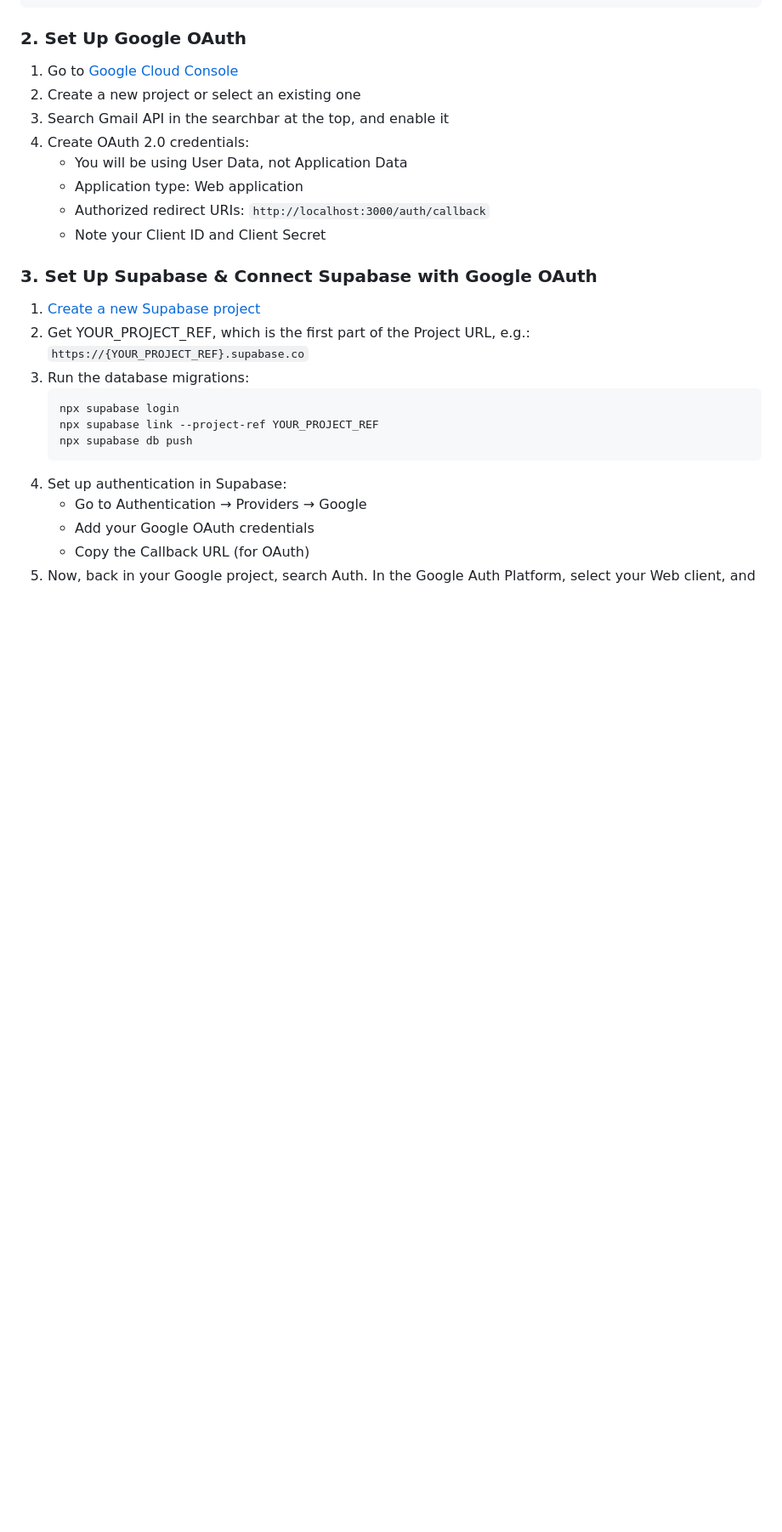
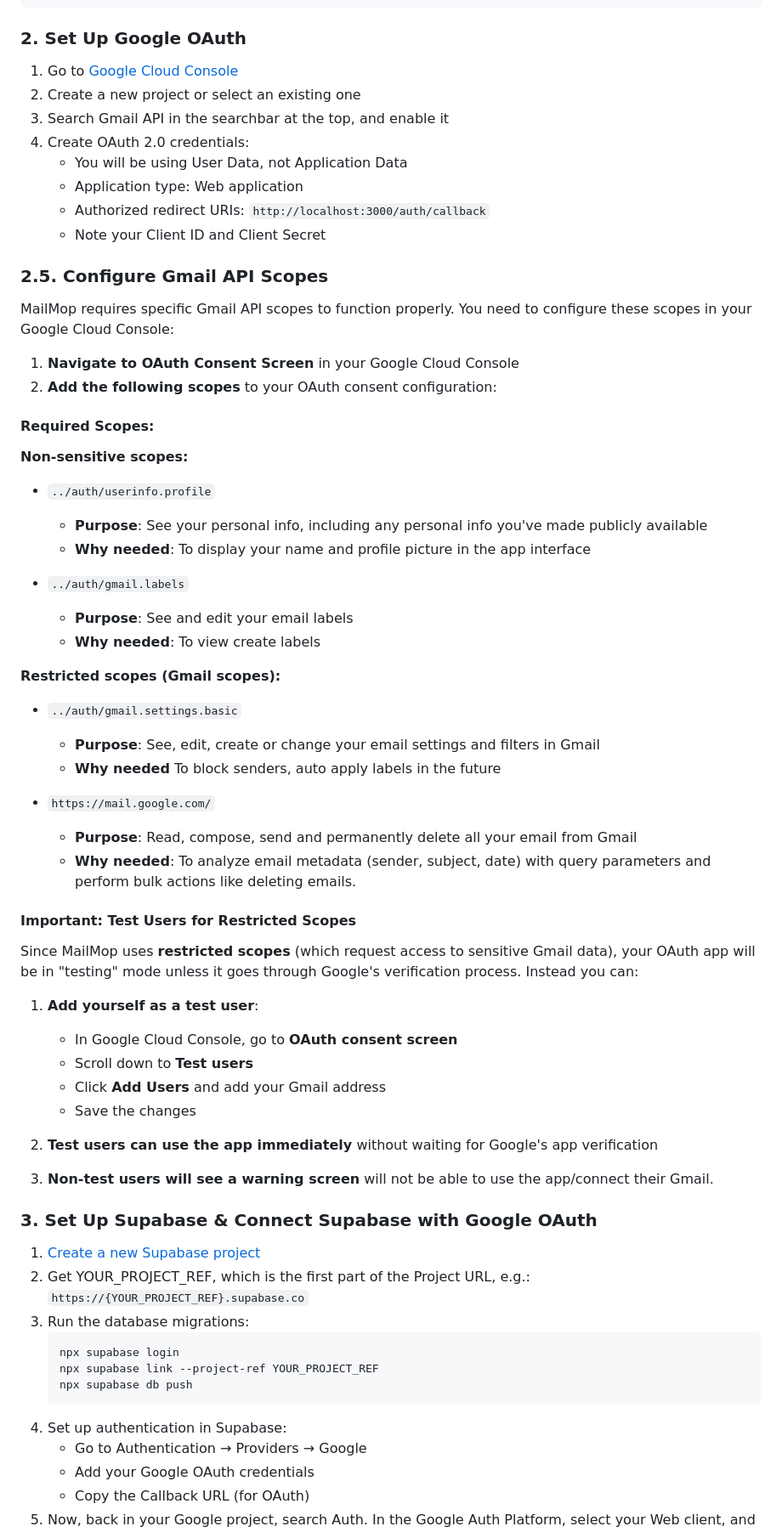
Before and after one commit to neilbhammar/mailmop, a Markdown page: README.md, the part around the change. Shown: that part at 85% size. Drawn GitHub-style; blank space fills up the shorter version.

Commit message:
Updated ReadMe to include Gmail scope details and test user set up

```diff
--- a/README.md
+++ b/README.md
@@ -148,6 +148,46 @@ npm install
    - Authorized redirect URIs: `http://localhost:3000/auth/callback`
    - Note your Client ID and Client Secret
 
+### 2.5. Configure Gmail API Scopes
+
+MailMop requires specific Gmail API scopes to function properly. You need to configure these scopes in your Google Cloud Console:
+
+1. **Navigate to OAuth Consent Screen** in your Google Cloud Console
+2. **Add the following scopes** to your OAuth consent configuration:
+
+#### Required Scopes:
+
+**Non-sensitive scopes:**
+- `../auth/userinfo.profile`
+  - **Purpose**: See your personal info, including any personal info you've made publicly available
+  - **Why needed**: To display your name and profile picture in the app interface
+
+- `../auth/gmail.labels`
+  - **Purpose**: See and edit your email labels
+  - **Why needed**: To view create labels
+
+**Restricted scopes (Gmail scopes):**
+- `../auth/gmail.settings.basic`
+  - **Purpose**: See, edit, create or change your email settings and filters in Gmail
+  - **Why needed** To block senders, auto apply labels in the future
+
+- `https://mail.google.com/`
+  - **Purpose**: Read, compose, send and permanently delete all your email from Gmail
+  - **Why needed**: To analyze email metadata (sender, subject, date) with query parameters and perform bulk actions like deleting emails.
+
+#### Important: Test Users for Restricted Scopes
+
+Since MailMop uses **restricted scopes** (which request access to sensitive Gmail data), your OAuth app will be in "testing" mode unless it goes through Google's verification process. Instead you can:
+
+1. **Add yourself as a test user**:
+   - In Google Cloud Console, go to **OAuth consent screen**
+   - Scroll down to **Test users**
+   - Click **Add Users** and add your Gmail address
+   - Save the changes
+
+2. **Test users can use the app immediately** without waiting for Google's app verification
+3. **Non-test users will see a warning screen** will not be able to use the app/connect their Gmail.
+
 ### 3. Set Up Supabase & Connect Supabase with Google OAuth
 
 1. [Create a new Supabase project](https://supabase.com/dashboard/projects)
```
